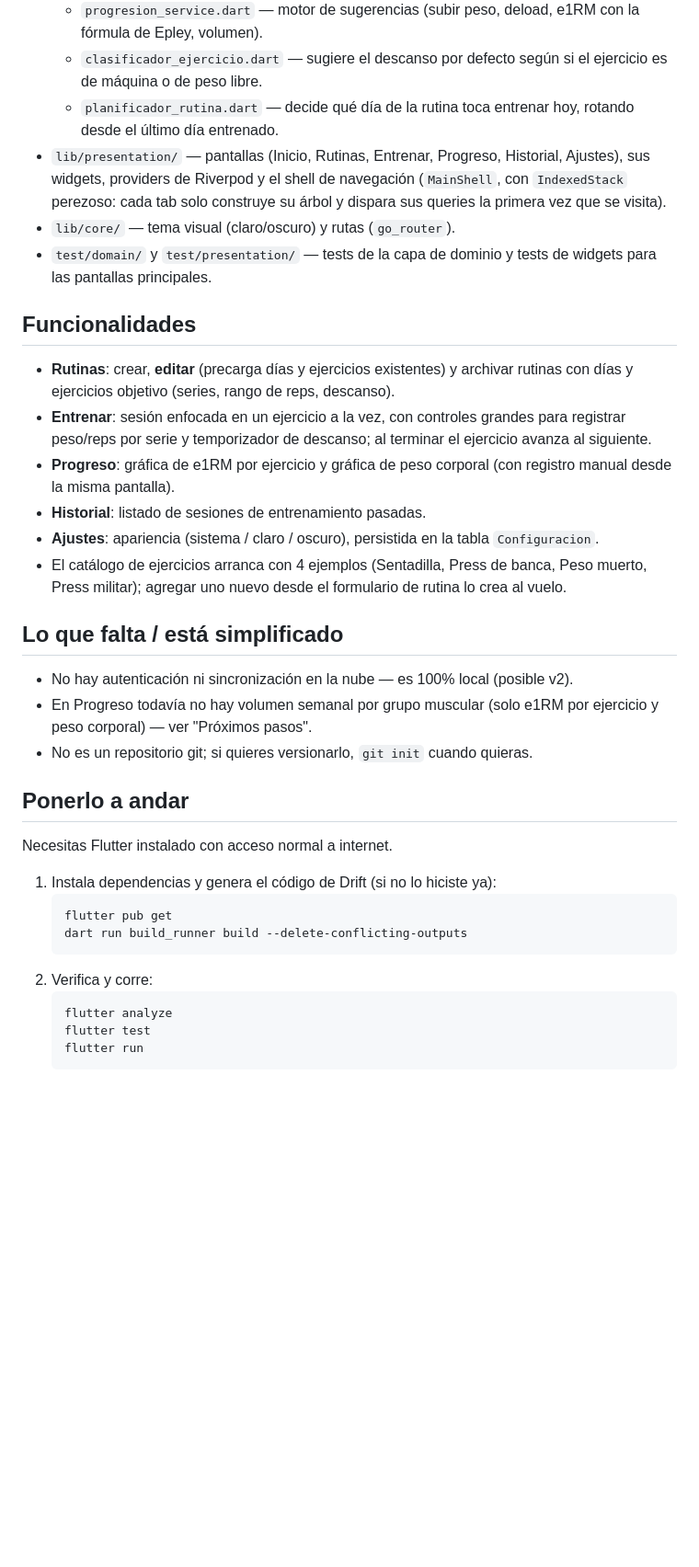
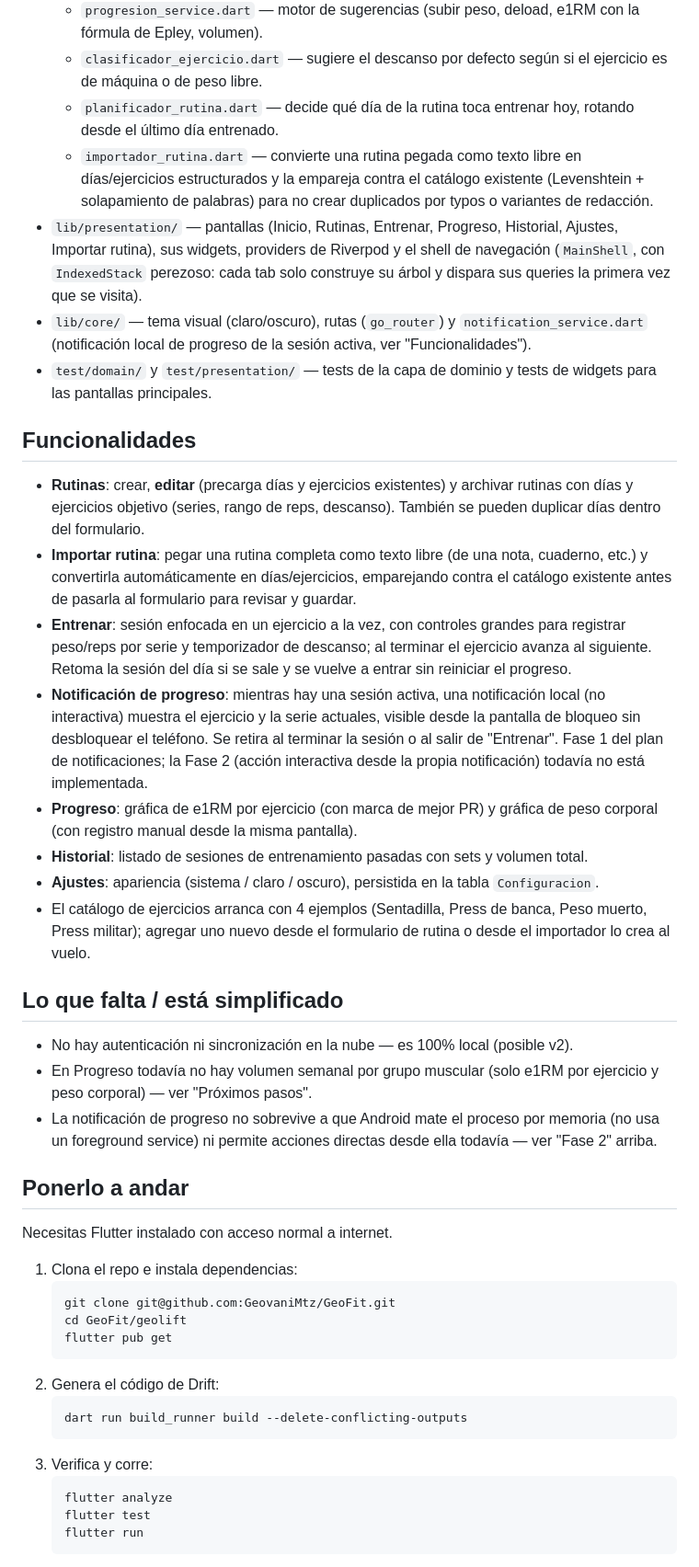
Before and after one commit to GeovaniMtz/GeoFit, a Markdown page: README.md, the part around one of its changes. Shown at 92% size. Drawn GitHub-style; blank space fills up the shorter version.

Commit message:
Actualizar README con el estado real del repo y funcionalidades
Ya no es cierto que "no es un repositorio git": documenta el remoto en
GitHub y el flujo de ramas. Agrega la notificación de progreso de
entrenamiento y el importador de rutinas por texto, que ya estaban
implementados pero no descritos en el README.

Co-Authored-By: Claude Sonnet 5 <noreply@anthropic.com>

````diff
--- a/README.md
+++ b/README.md
@@ -30,11 +32,18 @@ antes de asumir que hay un bug.
     si el ejercicio es de máquina o de peso libre.
   - `planificador_rutina.dart` — decide qué día de la rutina toca entrenar
     hoy, rotando desde el último día entrenado.
+  - `importador_rutina.dart` — convierte una rutina pegada como texto
+    libre en días/ejercicios estructurados y la empareja contra el
+    catálogo existente (Levenshtein + solapamiento de palabras) para no
+    crear duplicados por typos o variantes de redacción.
 - `lib/presentation/` — pantallas (Inicio, Rutinas, Entrenar, Progreso,
-  Historial, Ajustes), sus widgets, providers de Riverpod y el shell de
-  navegación (`MainShell`, con `IndexedStack` perezoso: cada tab solo
-  construye su árbol y dispara sus queries la primera vez que se visita).
-- `lib/core/` — tema visual (claro/oscuro) y rutas (`go_router`).
+  Historial, Ajustes, Importar rutina), sus widgets, providers de Riverpod
+  y el shell de navegación (`MainShell`, con `IndexedStack` perezoso: cada
+  tab solo construye su árbol y dispara sus queries la primera vez que se
+  visita).
+- `lib/core/` — tema visual (claro/oscuro), rutas (`go_router`) y
+  `notification_service.dart` (notificación local de progreso de la
+  sesión activa, ver "Funcionalidades").
 - `test/domain/` y `test/presentation/` — tests de la capa de dominio y
   tests de widgets para las pantallas principales.
 
@@ -42,18 +51,30 @@ antes de asumir que hay un bug.
 
 - **Rutinas**: crear, **editar** (precarga días y ejercicios existentes) y
   archivar rutinas con días y ejercicios objetivo (series, rango de reps,
-  descanso).
+  descanso). También se pueden duplicar días dentro del formulario.
+- **Importar rutina**: pegar una rutina completa como texto libre (de una
+  nota, cuaderno, etc.) y convertirla automáticamente en días/ejercicios,
+  emparejando contra el catálogo existente antes de pasarla al formulario
+  para revisar y guardar.
 - **Entrenar**: sesión enfocada en un ejercicio a la vez, con controles
   grandes para registrar peso/reps por serie y temporizador de descanso;
-  al terminar el ejercicio avanza al siguiente.
-- **Progreso**: gráfica de e1RM por ejercicio y gráfica de peso corporal
-  (con registro manual desde la misma pantalla).
-- **Historial**: listado de sesiones de entrenamiento pasadas.
+  al terminar el ejercicio avanza al siguiente. Retoma la sesión del día si
+  se sale y se vuelve a entrar sin reiniciar el progreso.
+- **Notificación de progreso**: mientras hay una sesión activa, una
+  notificación local (no interactiva) muestra el ejercicio y la serie
+  actuales, visible desde la pantalla de bloqueo sin desbloquear el
+  teléfono. Se retira al terminar la sesión o al salir de "Entrenar". Fase
+  1 del plan de notificaciones; la Fase 2 (acción interactiva desde la
+  propia notificación) todavía no está implementada.
+- **Progreso**: gráfica de e1RM por ejercicio (con marca de mejor PR) y
+  gráfica de peso corporal (con registro manual desde la misma pantalla).
+- **Historial**: listado de sesiones de entrenamiento pasadas con sets y
+  volumen total.
 - **Ajustes**: apariencia (sistema / claro / oscuro), persistida en la
   tabla `Configuracion`.
 - El catálogo de ejercicios arranca con 4 ejemplos (Sentadilla, Press de
   banca, Peso muerto, Press militar); agregar uno nuevo desde el
-  formulario de rutina lo crea al vuelo.
+  formulario de rutina o desde el importador lo crea al vuelo.
 
 ## Lo que falta / está simplificado
 
@@ -61,19 +82,25 @@ antes de asumir que hay un bug.
   (posible v2).
 - En Progreso todavía no hay volumen semanal por grupo muscular (solo
   e1RM por ejercicio y peso corporal) — ver "Próximos pasos".
-- No es un repositorio git; si quieres versionarlo, `git init` cuando
-  quieras.
+- La notificación de progreso no sobrevive a que Android mate el proceso
+  por memoria (no usa un foreground service) ni permite acciones directas
+  desde ella todavía — ver "Fase 2" arriba.
 
 ## Ponerlo a andar
 
 Necesitas Flutter instalado con acceso normal a internet.
 
-1. Instala dependencias y genera el código de Drift (si no lo hiciste ya):
+1. Clona el repo e instala dependencias:
    ```
+   git clone git@github.com:GeovaniMtz/GeoFit.git
+   cd GeoFit/geolift
    flutter pub get
+   ```
+2. Genera el código de Drift:
+   ```
    dart run build_runner build --delete-conflicting-outputs
    ```
-2. Verifica y corre:
+3. Verifica y corre:
    ```
    flutter analyze
    flutter test
````
Also changed, not shown: other parts of README.md (+11 -6 lines).
